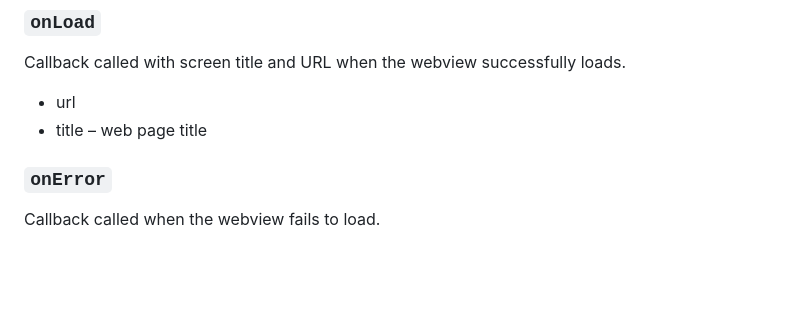
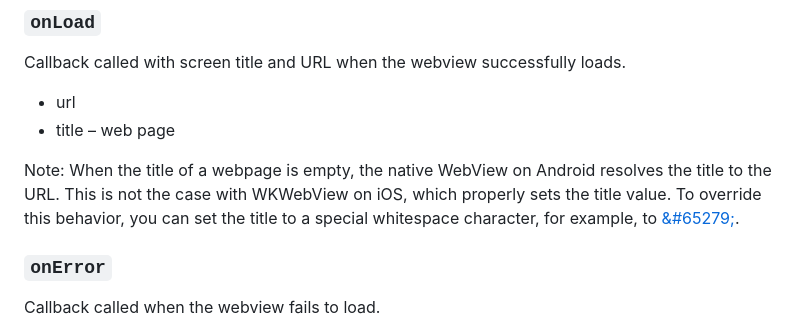
Before and after one commit to software-mansion-labs/react-native-turbo-demo, a Markdown page: packages/turbo/README.md, the part around the change. Drawn GitHub-style; blank space fills up the shorter version.

Commit message:
Docs: mention about different behavior when the title of a webpage is empty (#165)

```diff
--- a/packages/turbo/README.md
+++ b/packages/turbo/README.md
@@ -167,7 +167,9 @@ Callback called when the webview detects non-turbo visit action (e.g. opening ex
 Callback called with screen title and URL when the webview successfully loads.
 
 - url
-- title – web page title
+- title – web page
+
+Note: When the title of a webpage is empty, the native WebView on Android resolves the title to the URL. This is not the case with WKWebView on iOS, which properly sets the title value. To override this behavior, you can set the title to a special whitespace character, for example, to [\&#65279;](https://stackoverflow.com/questions/42365138/empty-html-page-title).
 
 ### `onError`
 
```
